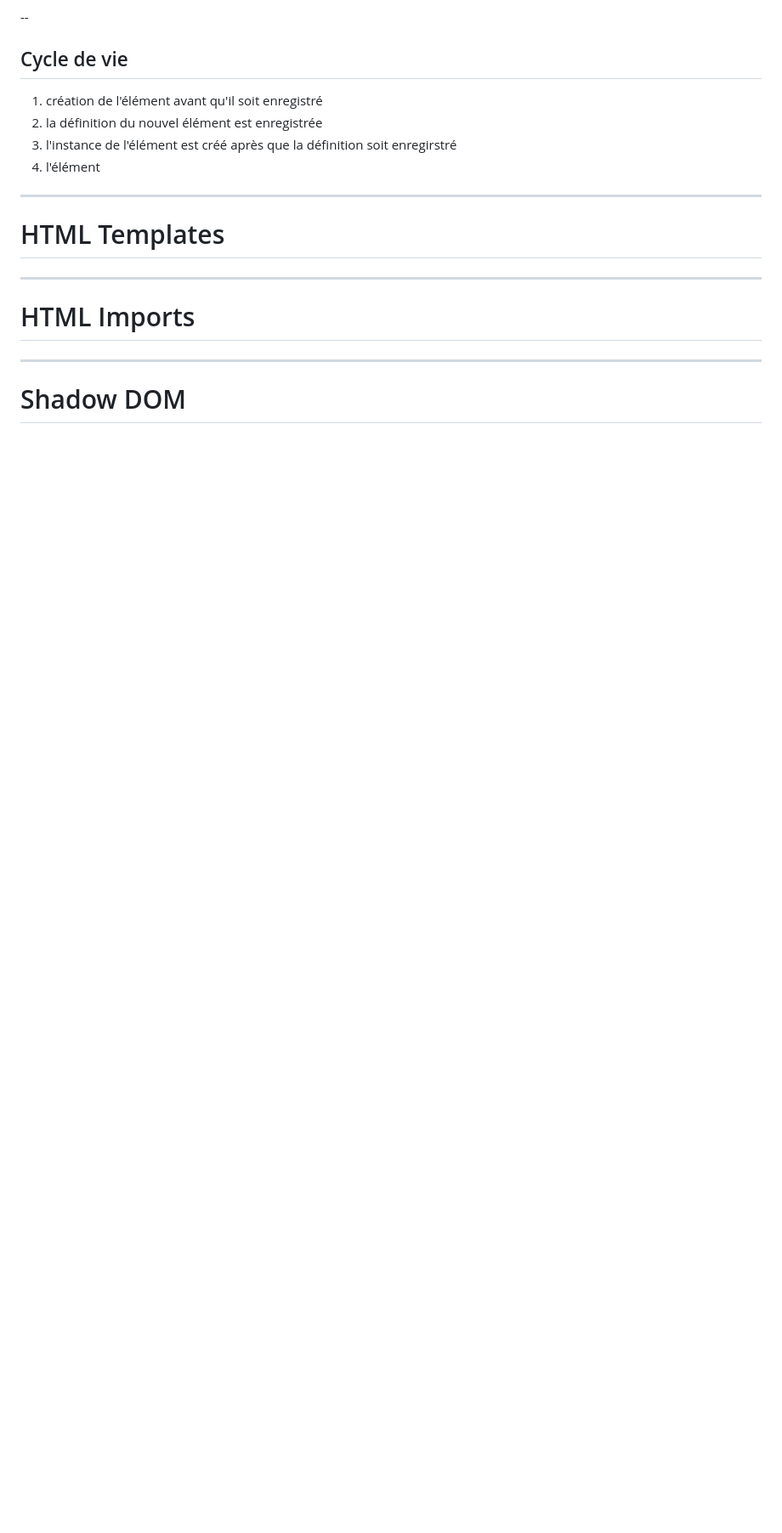
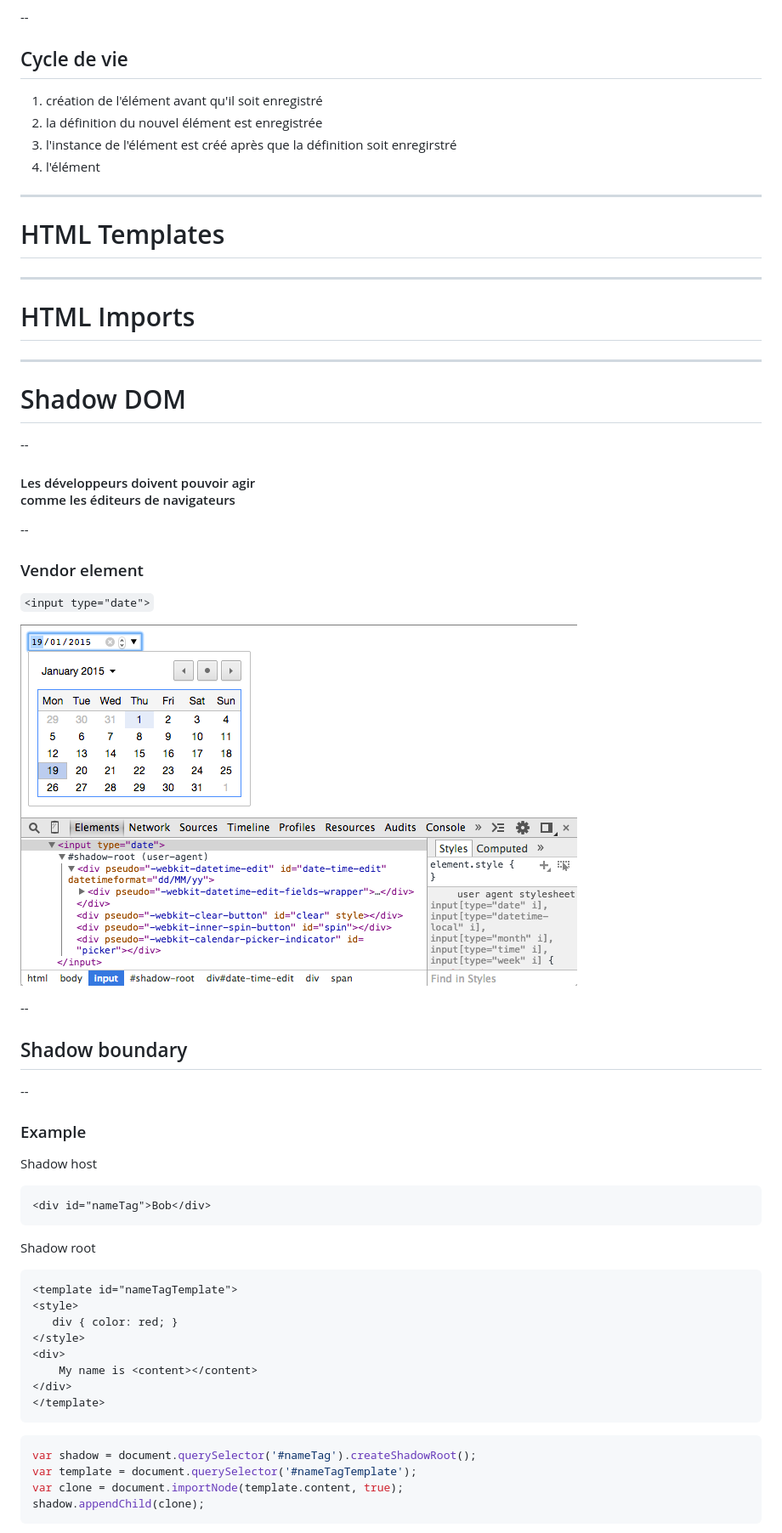
Before and after one commit to publicissapient-france/slot-webcomponents, a Markdown page: talk.md, the part around the change printed below. Shown: that part at 85% size. Rendered like a GitHub page; pictures changed too: image/input_date.png (added); blank space fills up the shorter version.

Commit message:
Shadow dom

````diff
--- a/talk.md
+++ b/talk.md
@@ -181,3 +181,47 @@ Certains noms sont réservées :
 
 # Shadow DOM
 
+--
+
+#### Les développeurs doivent pouvoir agir<br> comme les éditeurs de navigateurs
+
+--
+
+### Vendor element
+
+```<input type="date">```
+
+![Input date](image/input_date.png)
+
+--
+
+## Shadow boundary
+
+--
+
+### Example
+
+Shadow host
+```html
+<div id="nameTag">Bob</div>
+```
+
+Shadow root
+```html
+<template id="nameTagTemplate">
+<style>
+   div { color: red; }
+</style>
+<div>
+    My name is <content></content>
+</div>
+</template>
+```
+
+```javascript
+var shadow = document.querySelector('#nameTag').createShadowRoot();
+var template = document.querySelector('#nameTagTemplate');
+var clone = document.importNode(template.content, true);
+shadow.appendChild(clone);
+```
+
````
Also changed, not shown: other parts of talk.md (+208 -0 lines), image/distributions.png (added).
